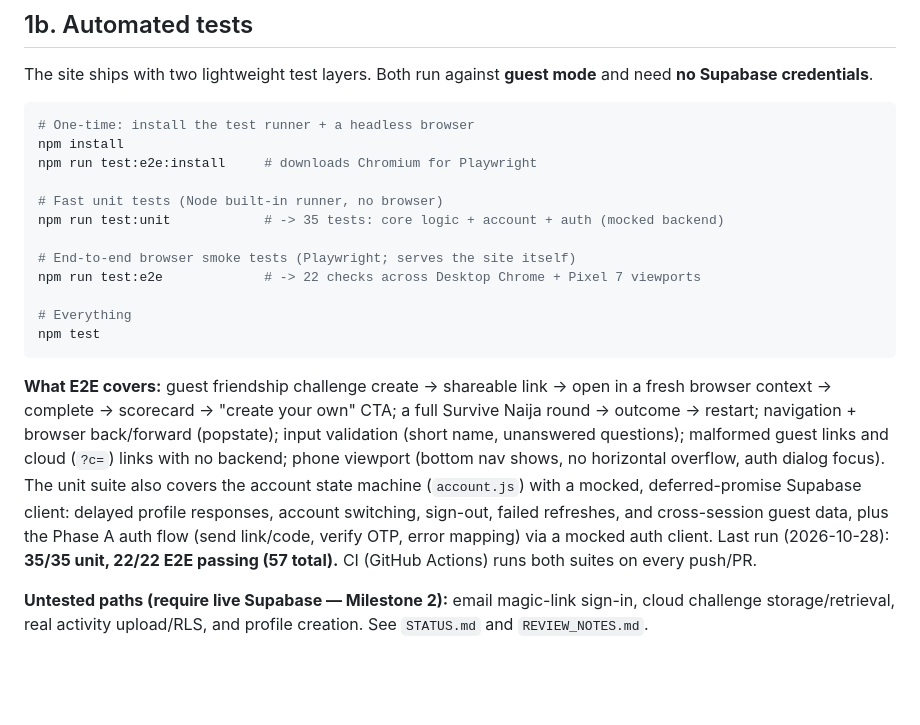
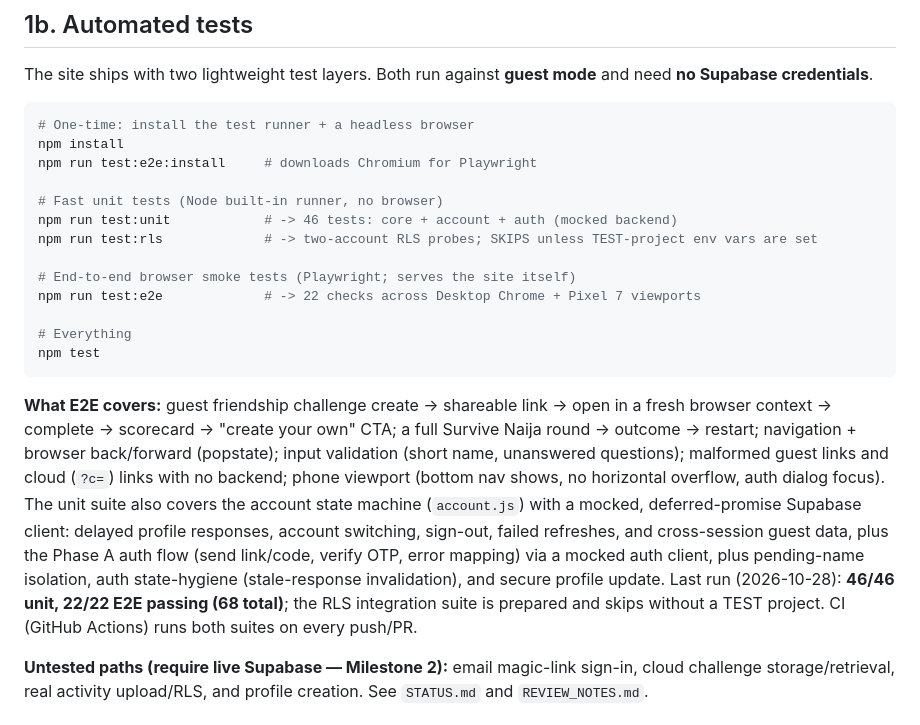
Before and after one commit to Techproguy/Wahalaverse, a Markdown page: README.md, the part around the change. Drawn GitHub-style; blank space fills up the shorter version.

```diff
--- a/README.md
+++ b/README.md
@@ -33,7 +33,8 @@ npm install
 npm run test:e2e:install     # downloads Chromium for Playwright
 
 # Fast unit tests (Node built-in runner, no browser)
-npm run test:unit            # -> 35 tests: core logic + account + auth (mocked backend)
+npm run test:unit            # -> 46 tests: core + account + auth (mocked backend)
+npm run test:rls             # -> two-account RLS probes; SKIPS unless TEST-project env vars are set
 
 # End-to-end browser smoke tests (Playwright; serves the site itself)
 npm run test:e2e             # -> 22 checks across Desktop Chrome + Pixel 7 viewports
@@ -50,7 +51,10 @@ links with no backend; phone viewport (bottom nav shows, no horizontal overflow,
 dialog focus). The unit suite also covers the account state machine (`account.js`) with a mocked,
 deferred-promise Supabase client: delayed profile responses, account switching, sign-out, failed
 refreshes, and cross-session guest data, plus the Phase A auth flow (send link/code, verify OTP,
-error mapping) via a mocked auth client. Last run (2026-10-28): **35/35 unit, 22/22 E2E passing (57 total).**
+error mapping) via a mocked auth client, plus pending-name isolation, auth
+state-hygiene (stale-response invalidation), and secure profile update. Last run
+(2026-10-28): **46/46 unit, 22/22 E2E passing (68 total)**; the RLS integration
+suite is prepared and skips without a TEST project.
 CI (GitHub Actions) runs both suites on every push/PR.
 
 **Untested paths (require live Supabase — Milestone 2):** email magic-link sign-in,
```
Also changed, not shown: MILESTONE_2_PLAN.md (+11 -3 lines), STATUS.md (+1 -1 lines).
